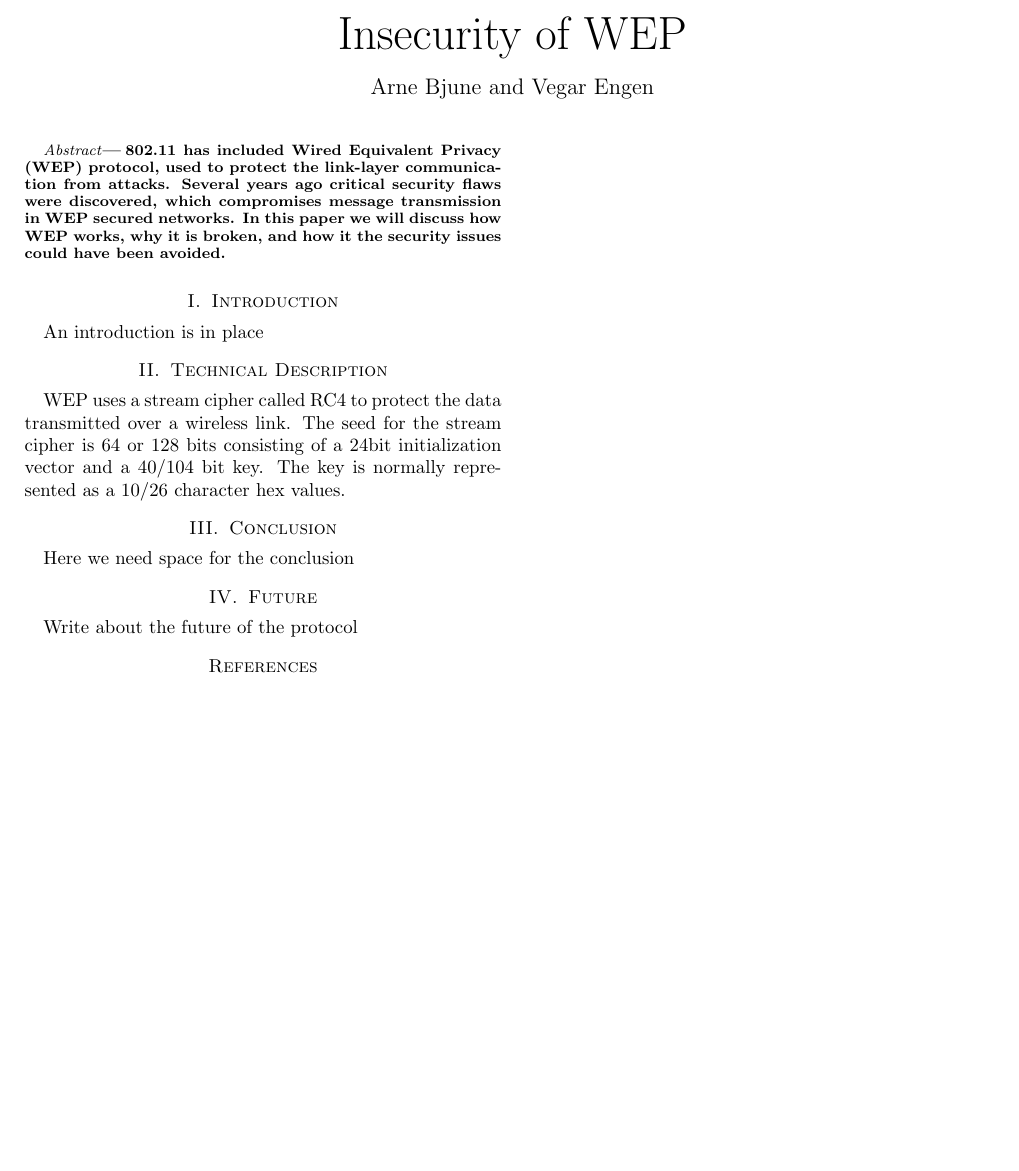
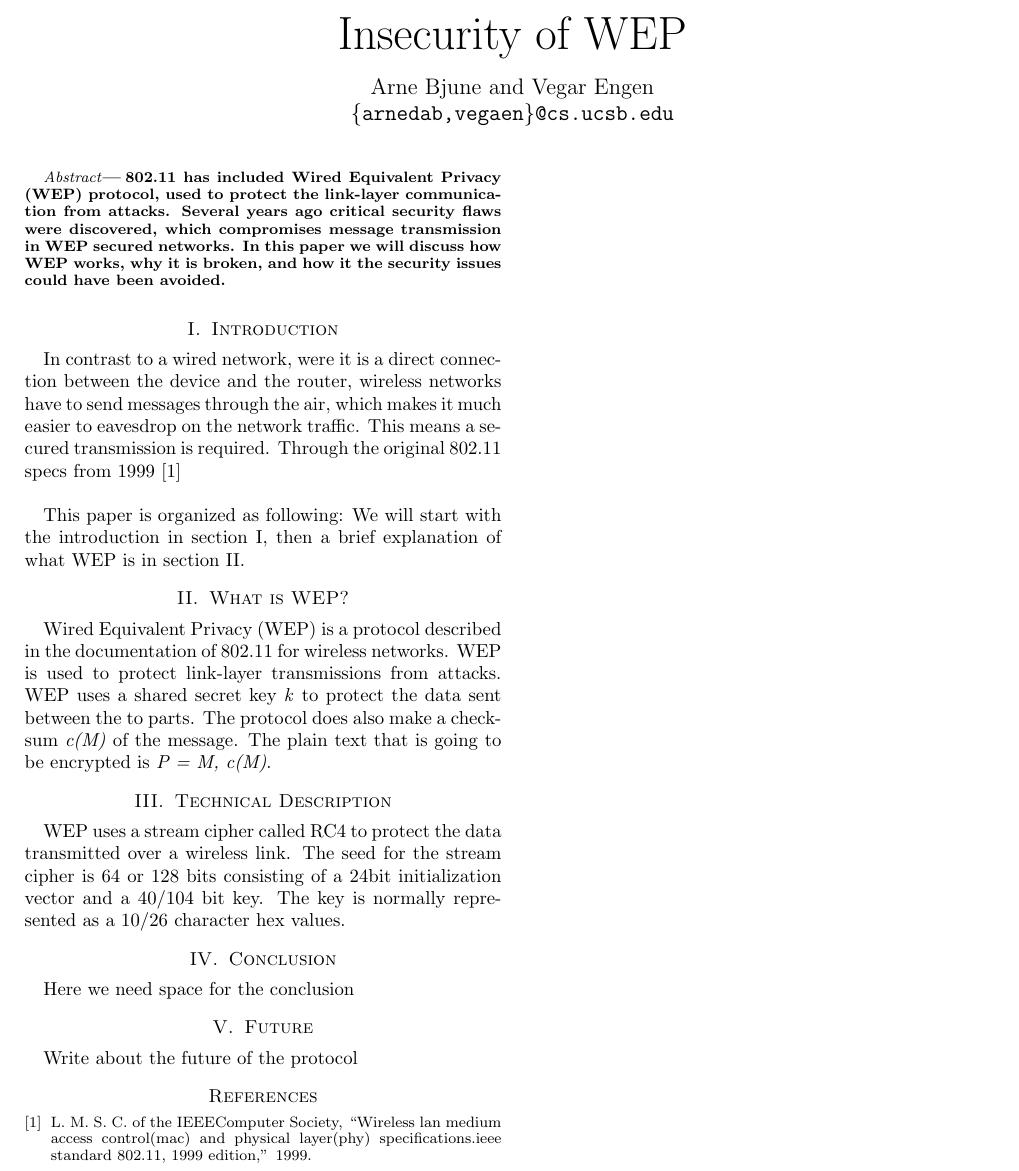
Before and after one commit to onideen/cs176c, a LaTeX problem sheet (hw2/paper.tex, which reads hw2/my.bib): part of the page, cut so that both start at the same text, the shorter picture padded with empty space. Compiled offline with pdfLaTeX.

Commit message:
someChanges

```diff
--- a/hw2/my.bib
+++ b/hw2/my.bib
@@ -2,3 +2,4 @@
     author = "N. Borisov, I. Goldberg and D. Wagner",
     title  = "Intercepting Mobile Communications:
     The Insecurity of 802.11"}
+@article{IEEE:Fast,
--- a/hw2/paper.tex
+++ b/hw2/paper.tex
@@ -8,10 +8,9 @@
 \title{Insecurity of WEP}
 
 
-\author{Arne Bjune and Vegar Engen}
+\author{Arne Bjune and Vegar Engen \\ \texttt{\{arnedab,vegaen\}@cs.ucsb.edu}}
 
-\markboth{Insecurity of WEP}
-{Me and You}
+\markboth{Insecurity of WEP}{Bjune and Engen}
 
 \maketitle
 
@@ -26,8 +25,27 @@ could have been avoided.
 \section {Introduction}
 \label{sec:introduction}
 
-An introduction is in place
+%% Something about increase of devices
 
+In contrast to
+a wired network, were it is a direct connection between the device and the router, wireless
+networks have to send messages through the air, which makes it much easier to eavesdrop on the
+network traffic. This means a secured transmission is required. Through the original 802.11
+specs from 1999 \cite{IEEE:Fast}   \\
+
+This paper is organized as following: We will start with the introduction in
+section \ref{sec:introduction}, then a brief explanation of what WEP is in
+section \ref{sec:whatiswep}.
+
+
+\section {What is WEP?}
+\label{sec:whatiswep}
+
+Wired Equivalent Privacy (WEP) is a protocol described in the documentation of 802.11 for
+wireless networks. WEP is used to protect link-layer transmissions from attacks. WEP uses a
+shared secret key \emph{k} to protect the data sent between the to parts. The protocol does also
+make a checksum \emph{c(M)} of the message. The plain text that is going to be encrypted is
+\emph{P = M, c(M)}.
 
 
 
```
Also changed, not shown: hw2/my.bib (7 more changed lines).
